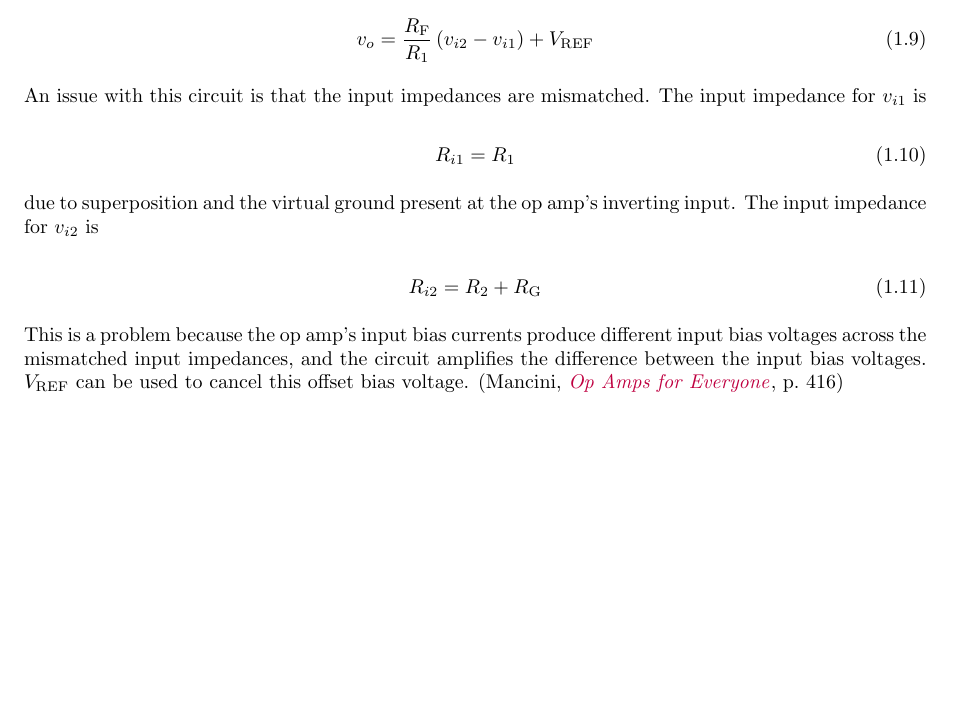
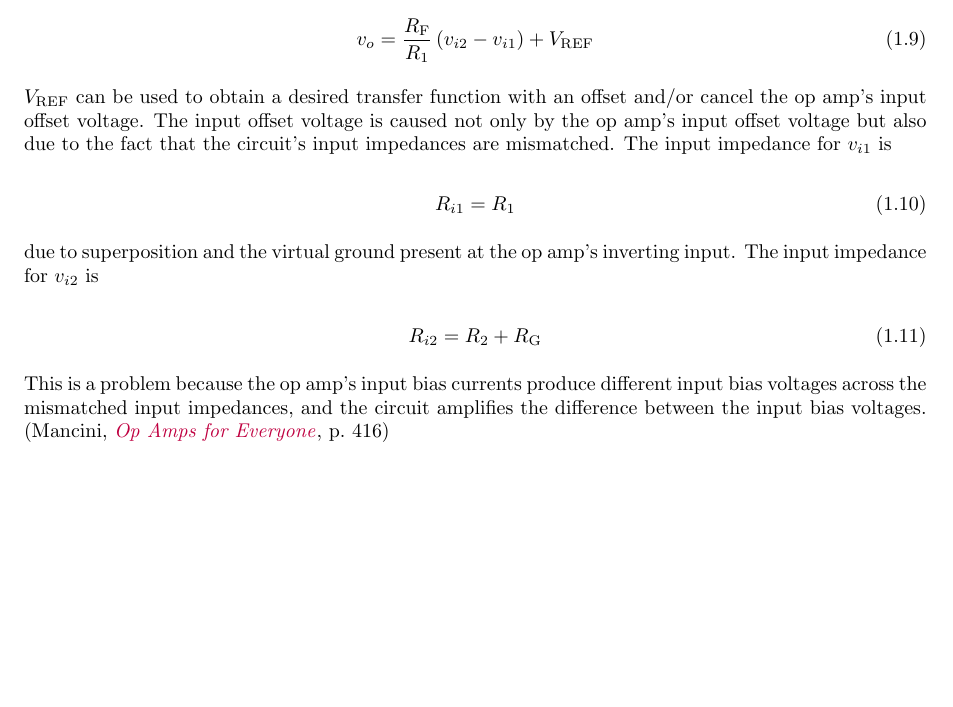
Before and after one commit to rfhermosillo/circuits, a LaTeX thesis (circuits.tex, which reads opampcircuits.tex): part of page 10 of 99, cut so that both start at the same text, the shorter picture padded with empty space. Compiled offline with pdfLaTeX.

Commit message:
Improve the description of the difference amplifier.

```diff
--- a/opampcircuits.tex
+++ b/opampcircuits.tex
@@ -236,7 +236,8 @@ However, this equation can be simplified and the gain for each input equalized b
 	\label{eq:difference_amp}
 \end{equation}
 
-An issue with this circuit is that the input impedances are mismatched.
+\VREF can be used to obtain a desired transfer function with an offset and/or cancel the op amp's input offset voltage.
+The input offset voltage is caused not only by the op amp's input offset voltage but also due to the fact that the circuit's input impedances are mismatched.
 The input impedance for \vin[1] is
 
 \begin{equation}
@@ -250,8 +251,7 @@ The input impedance for \vin[2] is
 	\rin[2] = R_2 + \R[G]
 \end{equation}
 
-This is a problem because the op amp's input bias currents produce different input bias voltages across the mismatched input impedances, and the circuit amplifies the difference between the input bias voltages.
-\VREF can be used to cancel this offset bias voltage. \autocite[416]{op-amps-for-everyone}
+This is a problem because the op amp's input bias currents produce different input bias voltages across the mismatched input impedances, and the circuit amplifies the difference between the input bias voltages. \autocite[416]{op-amps-for-everyone}
 
 % TODO: add high input impedance diff amp from Op Amps for Everyone p. 417?
 
```
Also changed, not shown: circuits.pdf.
